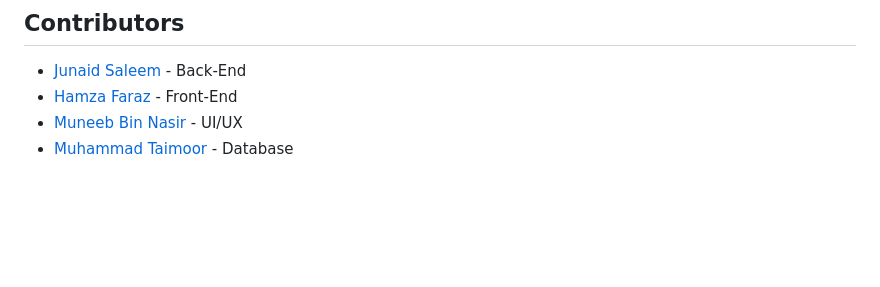
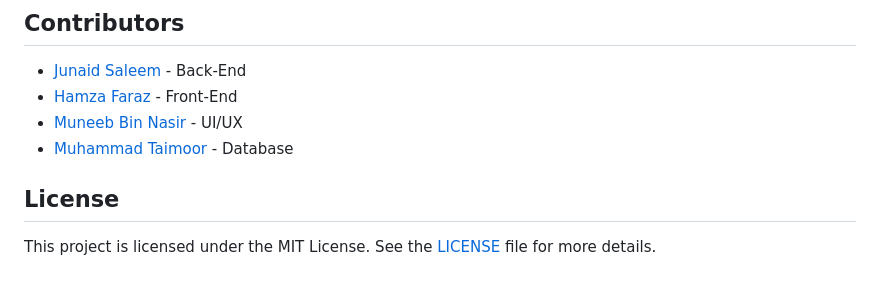
Before and after one commit to JunaidSalim/GIKI_Bus_Ticket_Reservation_System, a Markdown page: README.md, the part around the change. GitHub-like rendering; blank space fills up the shorter version.

```diff
--- a/README.md
+++ b/README.md
@@ -100,3 +100,8 @@ We appreciate your efforts to improve the project and look forward to your contr
 - [Hamza Faraz](https://github.com/hamzafaraz1821) - Front-End
 - [Muneeb Bin Nasir](https://github.com/JMSNM) - UI/UX
 - [Muhammad Taimoor](https://github.com/taimoorgiki) - Database
+
+
+## License
+
+This project is licensed under the MIT License. See the [LICENSE](LICENSE) file for more details.
```
